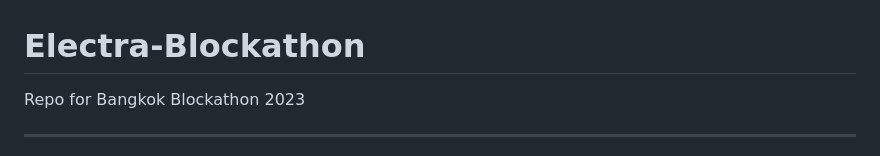
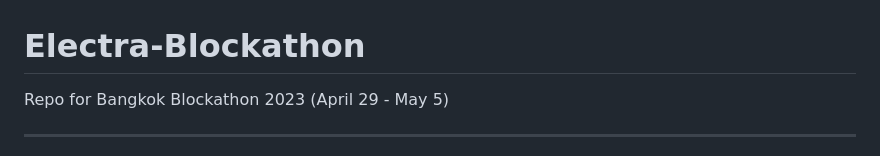
Before and after one commit to ramenpepe/Electra-Blockathon, a Markdown page: README.md, the part around the change. Rendered like a GitHub page.

```diff
--- a/README.md
+++ b/README.md
@@ -1,5 +1,5 @@
 # Electra-Blockathon
-Repo for Bangkok Blockathon 2023
+Repo for Bangkok Blockathon 2023 (April 29 - May 5)
 
 ---
 
```
